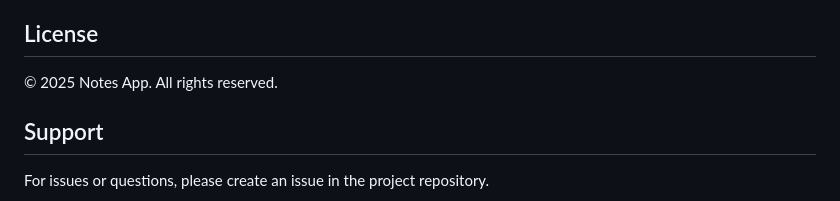
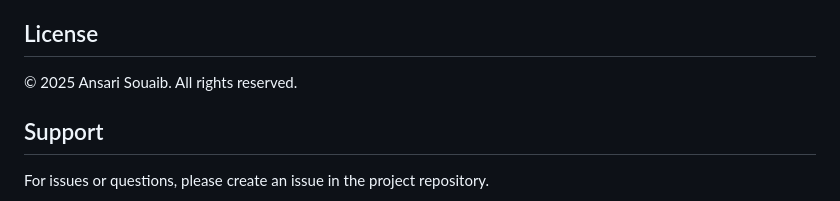
Before and after one commit to MADxGUNMAN/Notes-Flutter, a Markdown page: README.md, the part around the change. GitHub-like rendering.

```diff
--- a/README.md
+++ b/README.md
@@ -211,7 +211,7 @@ The APK/AAB will be in `build\app\outputs\`
 
 ## License
 
-© 2025 Notes App. All rights reserved.
+© 2025 Ansari Souaib. All rights reserved.
 
 ## Support
 
```
